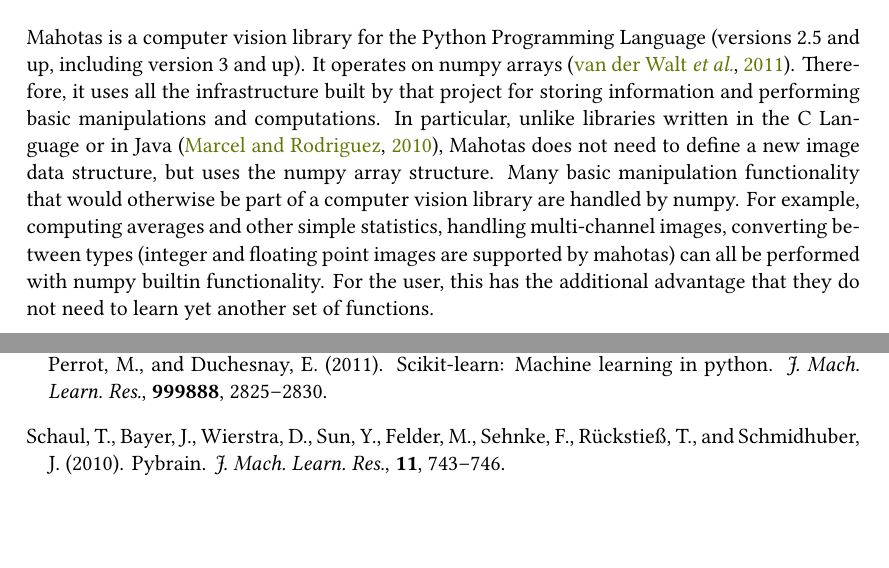
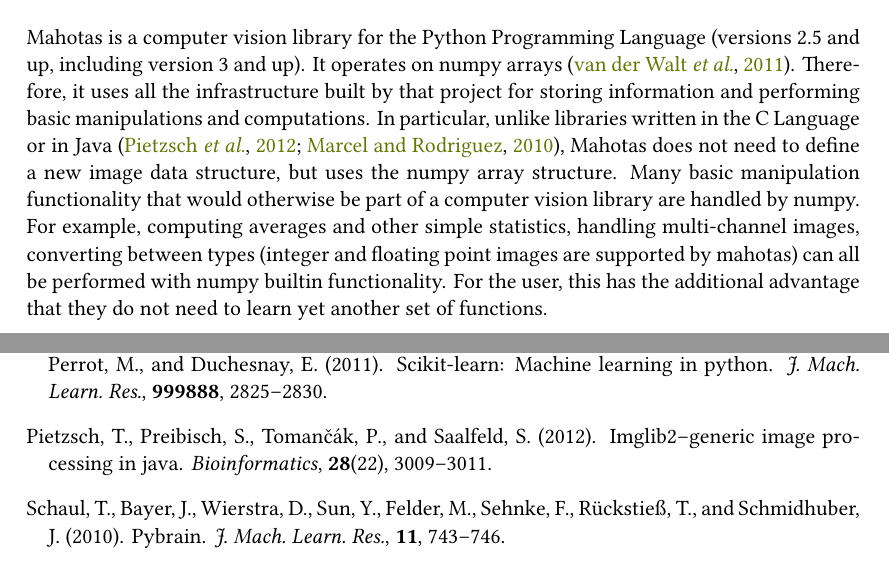
Before and after one commit to luispedro/mahotas-paper, a LaTeX document (paper.tex, which reads references.bib): two parts of pages 1 and 11 of 11, joined at a grey line, cut so that both start at the same text, the shorter picture padded with empty space. Compiled offline with XeLaTeX.

Commit message:
REF Reference imglib2

```diff
--- a/paper.tex
+++ b/paper.tex
@@ -56,7 +56,7 @@
 arrays~\citep{numpystructure}. Therefore, it uses all the infrastructure built
 by that project for storing information and performing basic manipulations and
 computations. In particular, unlike libraries written in the C~Language or in
-Java~\citep{Marcel:2010:TMP:1873951.1874254}, Mahotas does not need to define a
+Java~\citep{Pietzsch15112012,Marcel:2010:TMP:1873951.1874254}, Mahotas does not need to define a
 new image data structure, but uses the numpy array structure. Many basic
 manipulation functionality that would otherwise be part of a computer vision
 library are handled by numpy. For example, computing averages and other simple
--- a/references.bib
+++ b/references.bib
@@ -340,3 +340,10 @@
    doi = {10.1007/978-0-387-45524-2_47},
    year = {2006}
 }
+@article{Pietzsch15112012,
+author = {Pietzsch, Tobias and Preibisch, Stephan and Toman\v{c}\'{a}k, Pavel and Saalfeld, Stephan},
+title = {ImgLib2--generic image processing in Java},
+volume = {28},
+number = {22},
+pages = {3009-3011},
+year = {2012},
@@ -342,0 +354,2 @@
+journal = {Bioinformatics}
+}
```
Also changed, not shown: references.bib (4 more changed lines).
